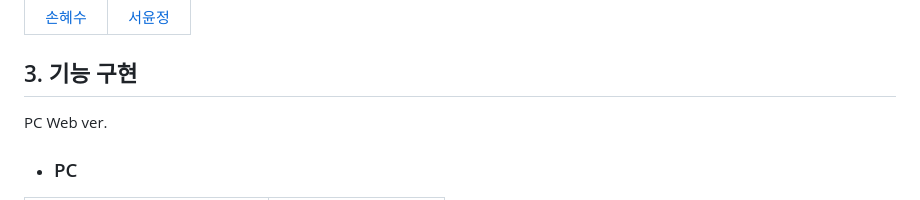
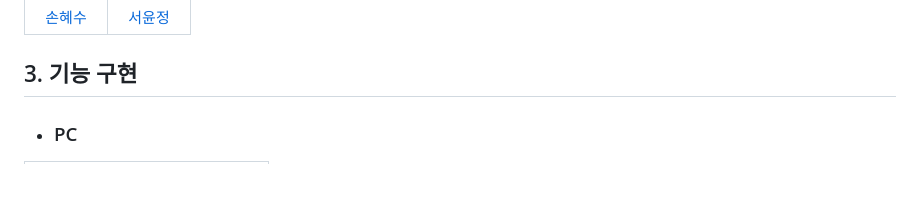
Before and after one commit to sduu/where-center, a Markdown page: README.md, the part around one of its changes. Rendered like a GitHub page.

```diff
--- a/README.md
+++ b/README.md
@@ -70,7 +69,5 @@ Where center?는 그 불편함을 해소하고, 모두가 만족하는 약속장
 
 ## 3. 기능 구현
 
-PC Web ver.
-
 - ### PC
 
```
Also changed, not shown: other parts of README.md (+13 -9 lines).
